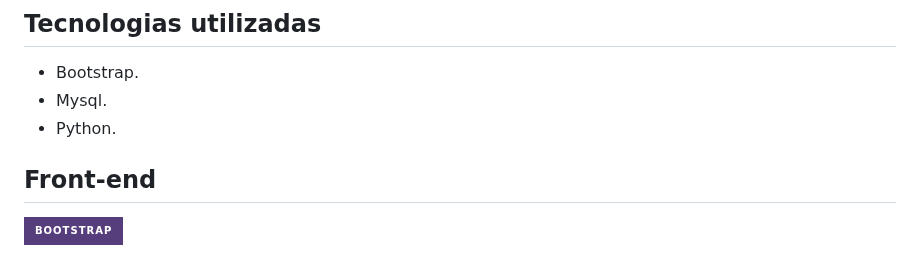
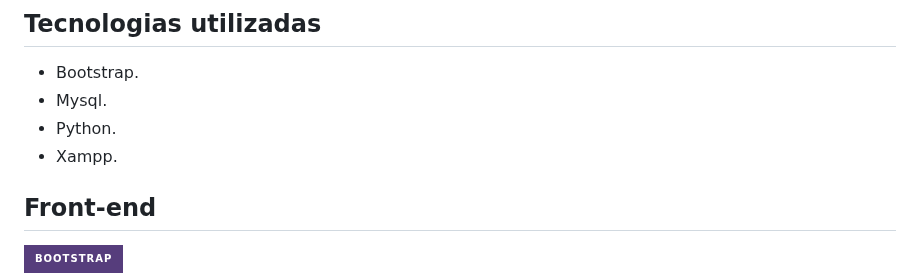
Before and after one commit to ProcessoAprendizadoColaborativo/Classroom-Search, a Markdown page: README.md, the part around one of its changes. Drawn GitHub-style; badges without logos.

```diff
--- a/README.md
+++ b/README.md
@@ -52,6 +52,7 @@ O problema encontrado foi que o ensalamento na faculdade nem sempre é exato, e
 - Bootstrap.
 - Mysql.
 - Python.
+- Xampp.
 
 ## Front-end
 
```
Also changed, not shown: other parts of README.md (+4 -1 lines).
